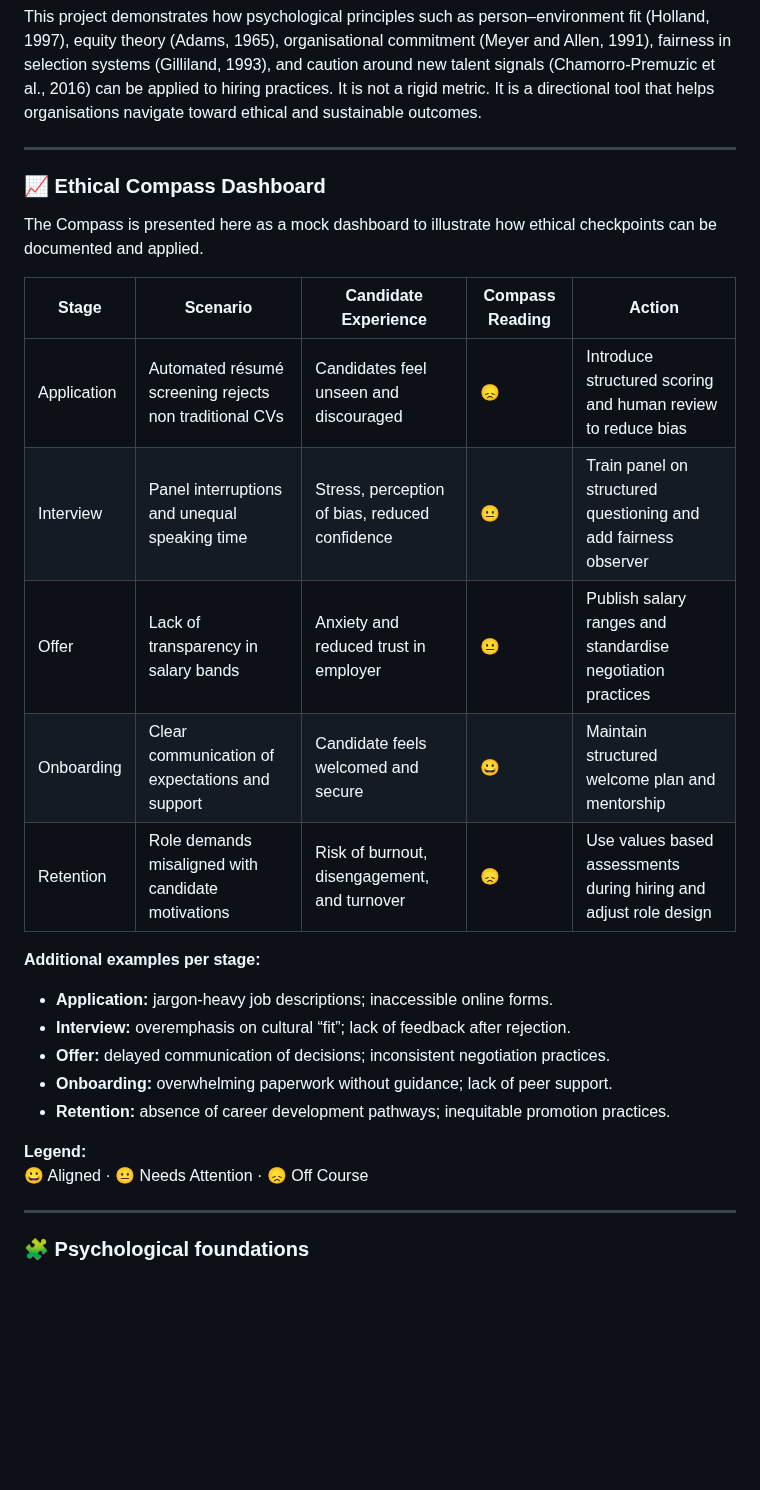
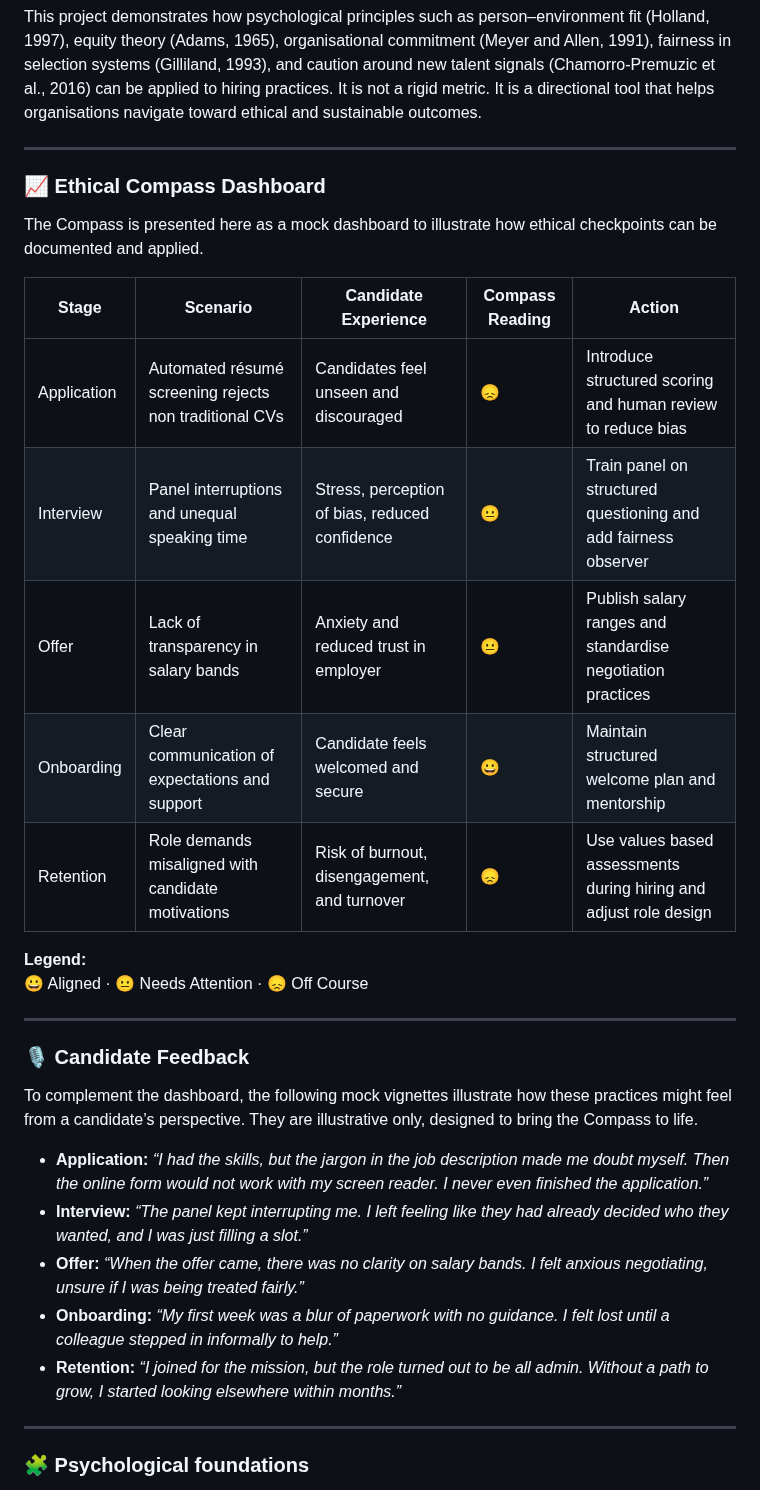
Before and after one commit to musman-uk/portfolio, a Markdown page: independent-projects/talent-acquisition-compass/README.md, the part around the change. Rendered like a GitHub page; blank space fills up the shorter version.

```diff
--- a/independent-projects/talent-acquisition-compass/README.md
+++ b/independent-projects/talent-acquisition-compass/README.md
@@ -8,28 +8,32 @@ The Ethical Compass Dashboard reframes recruitment as a trust building journey.
 This project demonstrates how psychological principles such as person–environment fit (Holland, 1997), equity theory (Adams, 1965), organisational commitment (Meyer and Allen, 1991), fairness in selection systems (Gilliland, 1993), and caution around new talent signals (Chamorro‑Premuzic et al., 2016) can be applied to hiring practices. It is not a rigid metric. It is a directional tool that helps organisations navigate toward ethical and sustainable outcomes.
 
 ---
-
 ### 📈 Ethical Compass Dashboard
 
 The Compass is presented here as a mock dashboard to illustrate how ethical checkpoints can be documented and applied.
 
-| Stage | Scenario | Candidate Experience | Compass Reading | Action |
-|-------|----------|----------------------|-----------------|--------|
-| Application | Automated résumé screening rejects non traditional CVs | Candidates feel unseen and discouraged | 😞 | Introduce structured scoring and human review to reduce bias |
-| Interview | Panel interruptions and unequal speaking time | Stress, perception of bias, reduced confidence | 😐 | Train panel on structured questioning and add fairness observer |
-| Offer | Lack of transparency in salary bands | Anxiety and reduced trust in employer | 😐 | Publish salary ranges and standardise negotiation practices |
-| Onboarding | Clear communication of expectations and support | Candidate feels welcomed and secure | 😀 | Maintain structured welcome plan and mentorship |
-| Retention | Role demands misaligned with candidate motivations | Risk of burnout, disengagement, and turnover | 😞 | Use values based assessments during hiring and adjust role design |
-
-**Additional examples per stage:**
-- **Application:** jargon‑heavy job descriptions; inaccessible online forms.
-- **Interview:** overemphasis on cultural “fit”; lack of feedback after rejection.
-- **Offer:** delayed communication of decisions; inconsistent negotiation practices.
-- **Onboarding:** overwhelming paperwork without guidance; lack of peer support.
-- **Retention:** absence of career development pathways; inequitable promotion practices.
+| Stage       | Scenario                                           | Candidate Experience                        | Compass Reading | Action                                                                 |
+|-------------|----------------------------------------------------|---------------------------------------------|-----------------|------------------------------------------------------------------------|
+| Application | Automated résumé screening rejects non traditional CVs | Candidates feel unseen and discouraged       | 😞              | Introduce structured scoring and human review to reduce bias            |
+| Interview   | Panel interruptions and unequal speaking time      | Stress, perception of bias, reduced confidence | 😐              | Train panel on structured questioning and add fairness observer         |
+| Offer       | Lack of transparency in salary bands               | Anxiety and reduced trust in employer        | 😐              | Publish salary ranges and standardise negotiation practices             |
+| Onboarding  | Clear communication of expectations and support    | Candidate feels welcomed and secure          | 😀              | Maintain structured welcome plan and mentorship                         |
+| Retention   | Role demands misaligned with candidate motivations | Risk of burnout, disengagement, and turnover | 😞              | Use values based assessments during hiring and adjust role design       |
 
 **Legend:**
 😀 Aligned · 😐 Needs Attention · 😞 Off Course
+
+---
+
+### 🎙️ Candidate Feedback
+
+To complement the dashboard, the following mock vignettes illustrate how these practices might feel from a candidate’s perspective. They are illustrative only, designed to bring the Compass to life.
+
+- **Application:** *“I had the skills, but the jargon in the job description made me doubt myself. Then the online form would not work with my screen reader. I never even finished the application.”*
+- **Interview:** *“The panel kept interrupting me. I left feeling like they had already decided who they wanted, and I was just filling a slot.”*
+- **Offer:** *“When the offer came, there was no clarity on salary bands. I felt anxious negotiating, unsure if I was being treated fairly.”*
+- **Onboarding:** *“My first week was a blur of paperwork with no guidance. I felt lost until a colleague stepped in informally to help.”*
+- **Retention:** *“I joined for the mission, but the role turned out to be all admin. Without a path to grow, I started looking elsewhere within months.”*
 
 ---
 
```
